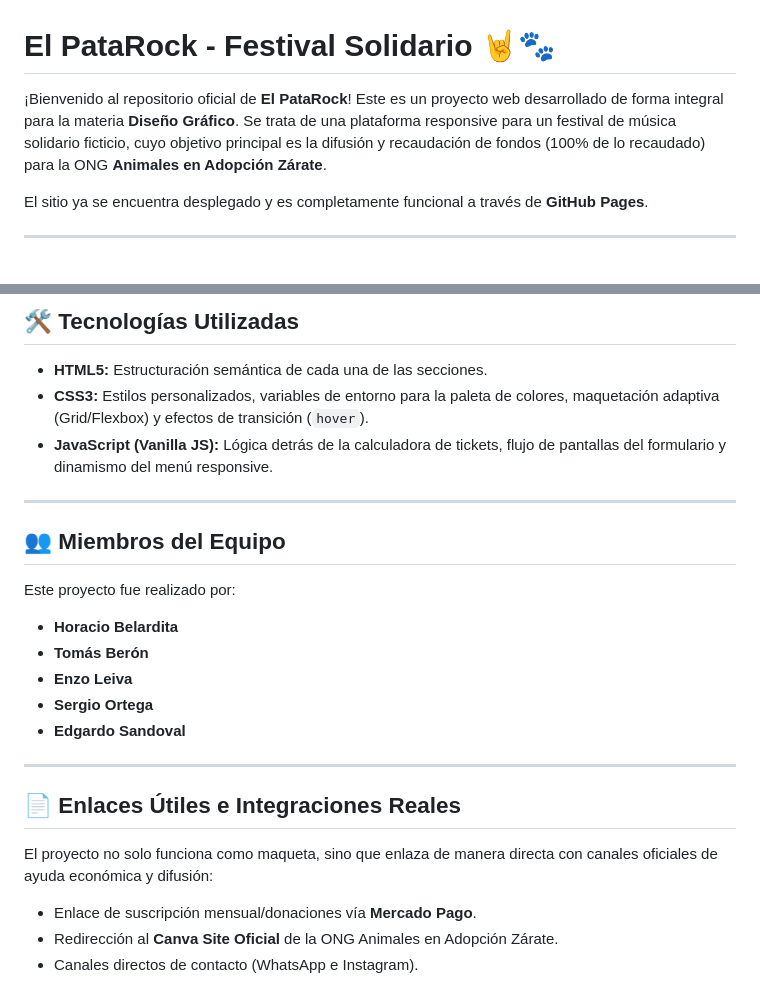
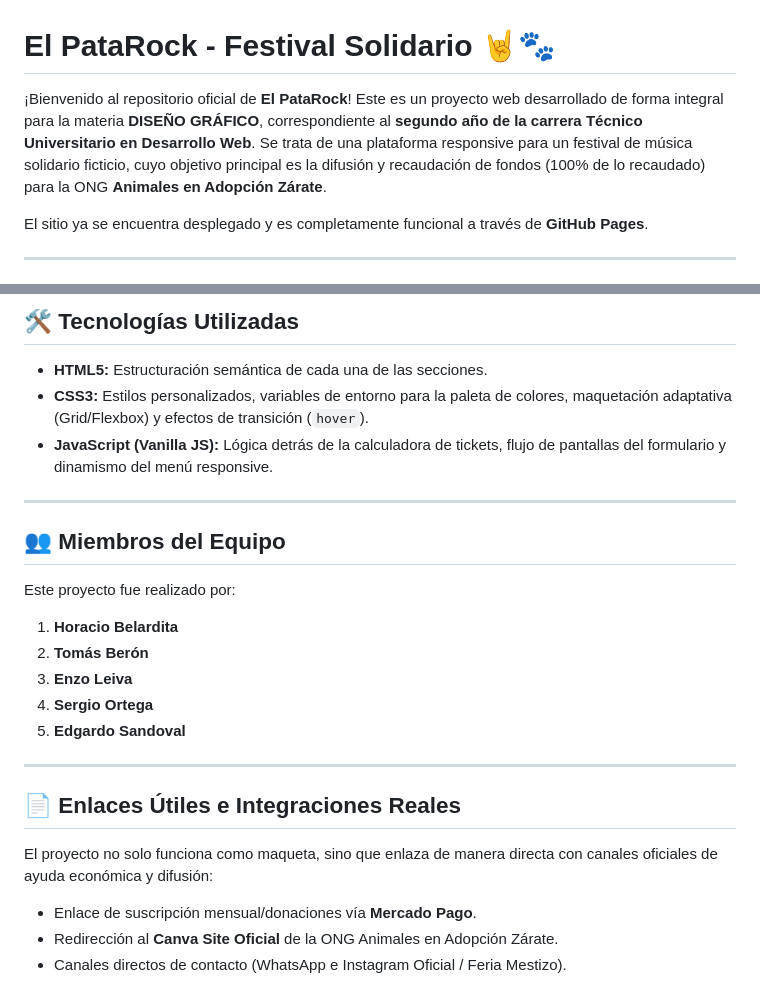
Before and after one commit to atdotslash/animales-en-adopcion, a Markdown page: README.md, 2 parts joined by grey strips. Drawn GitHub-style.

Commit message:
Update README with project details and team members

```diff
--- a/README.md
+++ b/README.md
@@ -1,6 +1,6 @@
 # El PataRock - Festival Solidario 🤘🐾
 
-¡Bienvenido al repositorio oficial de **El PataRock**! Este es un proyecto web desarrollado de forma integral para la materia **Diseño Gráfico**. Se trata de una plataforma responsive para un festival de música solidario ficticio, cuyo objetivo principal es la difusión y recaudación de fondos (100% de lo recaudado) para la ONG **Animales en Adopción Zárate**.
+¡Bienvenido al repositorio oficial de **El PataRock**! Este es un proyecto web desarrollado de forma integral para la materia **DISEÑO GRÁFICO**, correspondiente al **segundo año de la carrera Técnico Universitario en Desarrollo Web**. Se trata de una plataforma responsive para un festival de música solidario ficticio, cuyo objetivo principal es la difusión y recaudación de fondos (100% de lo recaudado) para la ONG **Animales en Adopción Zárate**.
 
 El sitio ya se encuentra desplegado y es completamente funcional a través de **GitHub Pages**.
 
@@ -27,7 +27,7 @@ El sitio web está compuesto por 5 páginas principales y un flujo de checkout c
 ## 🛠️ Tecnologías Utilizadas
 
 * **HTML5:** Estructuración semántica de cada una de las secciones.
-* **CSS3:** Estilos personalizados, variables de entorno para la paleta de colores, maquetación adaptiva (Grid/Flexbox) y efectos de transición (`hover`).
+* **CSS3:** Estilos personalizados, variables de entorno para la paleta de colores, maquetación adaptativa (Grid/Flexbox) y efectos de transición (`hover`).
 * **JavaScript (Vanilla JS):** Lógica detrás de la calculadora de tickets, flujo de pantallas del formulario y dinamismo del menú responsive.
 
 ---
@@ -36,16 +36,17 @@ El sitio web está compuesto por 5 páginas principales y un flujo de checkout c
 
 Este proyecto fue realizado por:
 
-* **Horacio Belardita**
-* **Tomás Berón**
-* **Enzo Leiva**
-* **Sergio Ortega**
-* **Edgardo Sandoval**
+1. **Horacio Belardita**
+2. **Tomás Berón**
+3. **Enzo Leiva**
+4. **Sergio Ortega**
+5. **Edgardo Sandoval**
 
 ---
 
 ## 📄 Enlaces Útiles e Integraciones Reales
+
 El proyecto no solo funciona como maqueta, sino que enlaza de manera directa con canales oficiales de ayuda económica y difusión:
 * Enlace de suscripción mensual/donaciones vía **Mercado Pago**.
 * Redirección al **Canva Site Oficial** de la ONG Animales en Adopción Zárate.
-* Canales directos de contacto (WhatsApp e Instagram).
+* Canales directos de contacto (WhatsApp e Instagram Oficial / Feria Mestizo).
```
